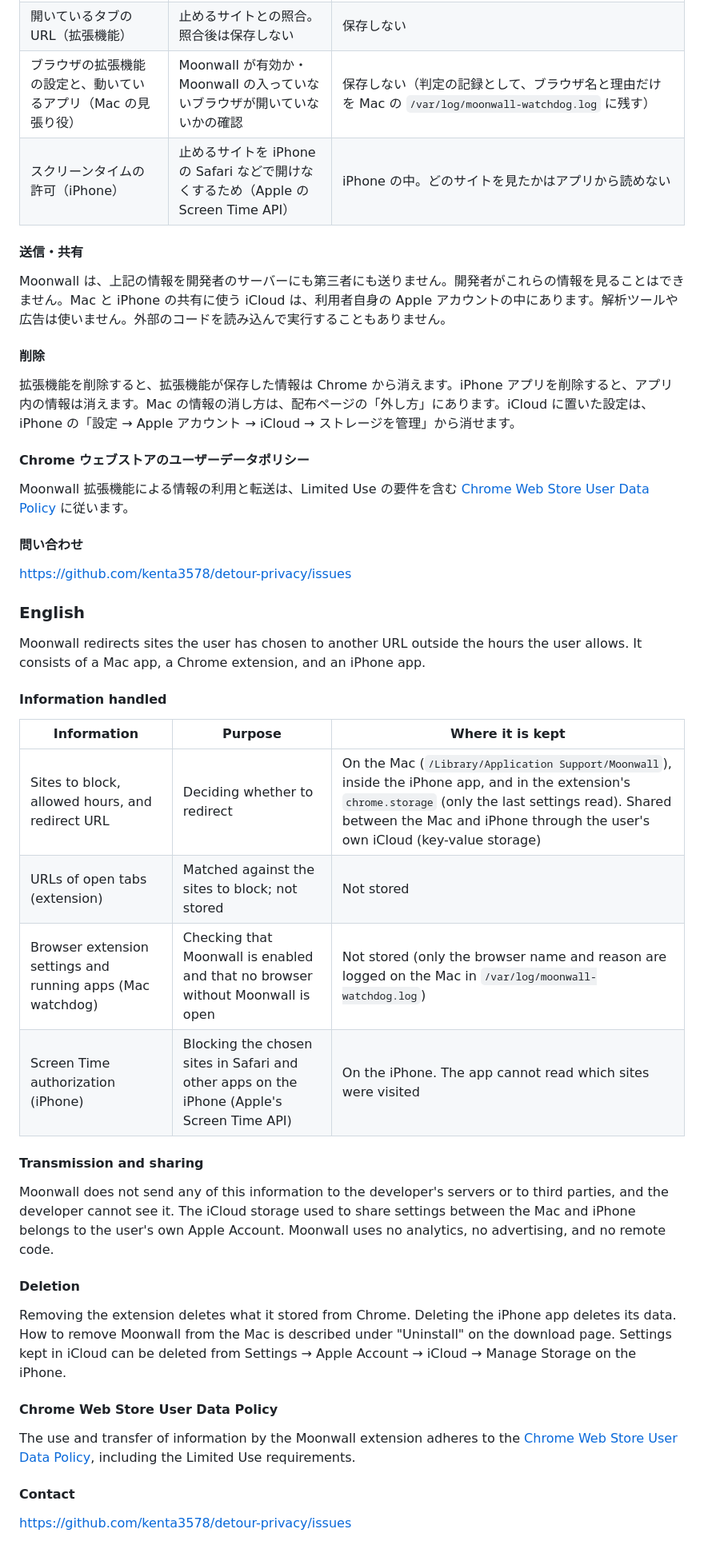
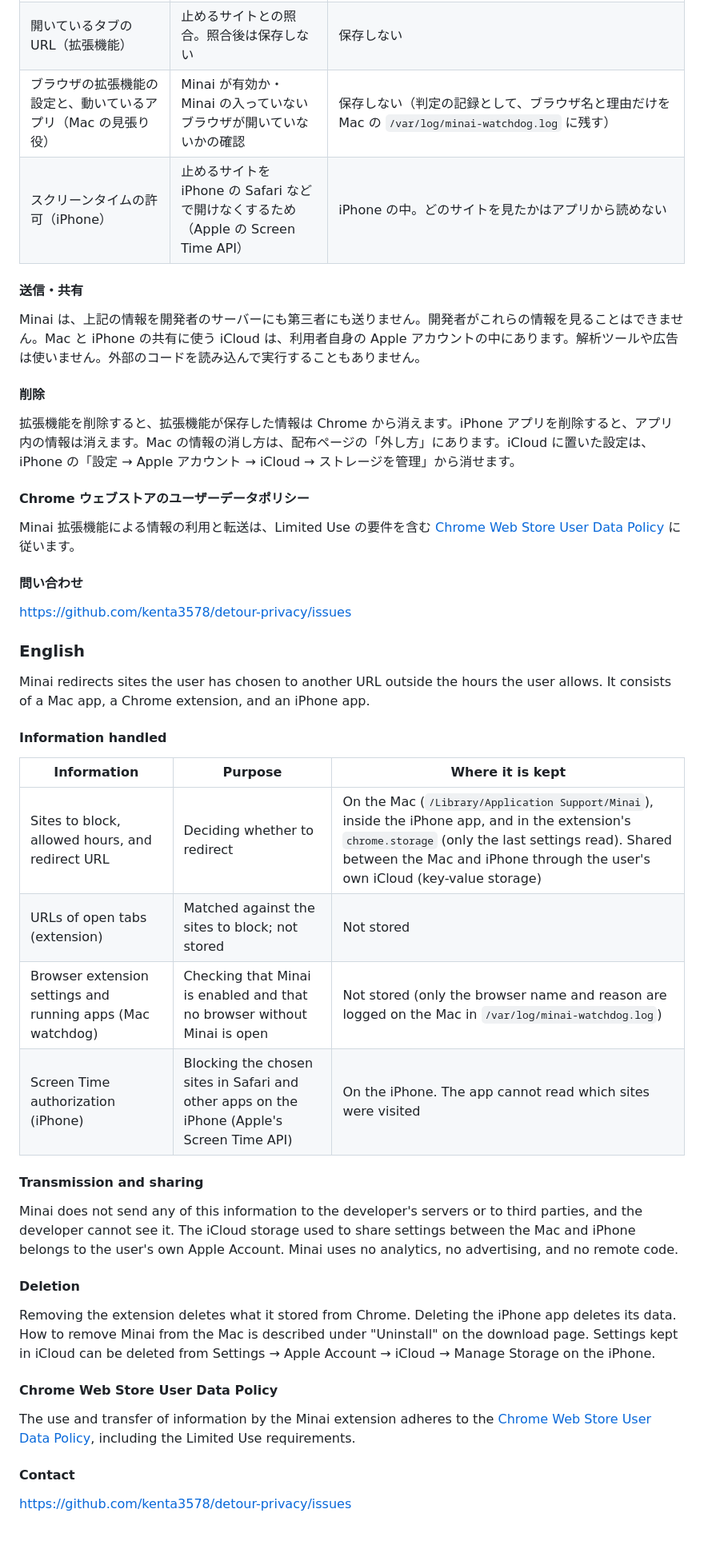
Before and after one commit to kenta3578/detour-privacy, a Markdown page: index.md, the part around one of its changes. Shown at 80% size. GitHub-like rendering.

```diff
--- a/index.md
+++ b/index.md
@@ -63,10 +63,10 @@ Moonwall は、利用者が決めたサイトを、開けてよい時間の外
 | 開いているタブの URL（拡張機能） | 止めるサイトとの照合。照合後は保存しない | 保存しない |
-| ブラウザの拡張機能の設定と、動いているアプリ（Mac の見張り役） | Moonwall が有効か・Moonwall の入っていないブラウザが開いていないかの確認 | 保存しない（判定の記録として、ブラウザ名と理由だけを Mac の `/var/log/moonwall-watchdog.log` に残す） |
+| ブラウザの拡張機能の設定と、動いているアプリ（Mac の見張り役） | Minai が有効か・Minai の入っていないブラウザが開いていないかの確認 | 保存しない（判定の記録として、ブラウザ名と理由だけを Mac の `/var/log/minai-watchdog.log` に残す） |
 | スクリーンタイムの許可（iPhone） | 止めるサイトを iPhone の Safari などで開けなくするため（Apple の Screen Time API） | iPhone の中。どのサイトを見たかはアプリから読めない |
 
 #### 送信・共有
 
-Moonwall は、上記の情報を開発者のサーバーにも第三者にも送りません。開発者がこれらの情報を見ることはできません。Mac と iPhone の共有に使う iCloud は、利用者自身の Apple アカウントの中にあります。解析ツールや広告は使いません。外部のコードを読み込んで実行することもありません。
+Minai は、上記の情報を開発者のサーバーにも第三者にも送りません。開発者がこれらの情報を見ることはできません。Mac と iPhone の共有に使う iCloud は、利用者自身の Apple アカウントの中にあります。解析ツールや広告は使いません。外部のコードを読み込んで実行することもありません。
 
 #### 削除
 
@@ -74,7 +74,7 @@ Moonwall は、上記の情報を開発者のサーバーにも第三者にも
 
 #### Chrome ウェブストアのユーザーデータポリシー
 
-Moonwall 拡張機能による情報の利用と転送は、Limited Use の要件を含む [Chrome Web Store User Data Policy](https://developer.chrome.com/docs/webstore/program-policies/policies) に従います。
+Minai 拡張機能による情報の利用と転送は、Limited Use の要件を含む [Chrome Web Store User Data Policy](https://developer.chrome.com/docs/webstore/program-policies/policies) に従います。
 
 #### 問い合わせ
 
@@ -82,28 +82,28 @@ https://github.com/kenta3578/detour-privacy/issues
 
 ### English
 
-Moonwall redirects sites the user has chosen to another URL outside the hours the user allows. It consists of a Mac app, a Chrome extension, and an iPhone app.
+Minai redirects sites the user has chosen to another URL outside the hours the user allows. It consists of a Mac app, a Chrome extension, and an iPhone app.
 
 #### Information handled
 
 | Information | Purpose | Where it is kept |
 |---|---|---|
-| Sites to block, allowed hours, and redirect URL | Deciding whether to redirect | On the Mac (`/Library/Application Support/Moonwall`), inside the iPhone app, and in the extension's `chrome.storage` (only the last settings read). Shared between the Mac and iPhone through the user's own iCloud (key-value storage) |
+| Sites to block, allowed hours, and redirect URL | Deciding whether to redirect | On the Mac (`/Library/Application Support/Minai`), inside the iPhone app, and in the extension's `chrome.storage` (only the last settings read). Shared between the Mac and iPhone through the user's own iCloud (key-value storage) |
 | URLs of open tabs (extension) | Matched against the sites to block; not stored | Not stored |
-| Browser extension settings and running apps (Mac watchdog) | Checking that Moonwall is enabled and that no browser without Moonwall is open | Not stored (only the browser name and reason are logged on the Mac in `/var/log/moonwall-watchdog.log`) |
+| Browser extension settings and running apps (Mac watchdog) | Checking that Minai is enabled and that no browser without Minai is open | Not stored (only the browser name and reason are logged on the Mac in `/var/log/minai-watchdog.log`) |
 | Screen Time authorization (iPhone) | Blocking the chosen sites in Safari and other apps on the iPhone (Apple's Screen Time API) | On the iPhone. The app cannot read which sites were visited |
 
 #### Transmission and sharing
 
-Moonwall does not send any of this information to the developer's servers or to third parties, and the developer cannot see it. The iCloud storage used to share settings between the Mac and iPhone belongs to the user's own Apple Account. Moonwall uses no analytics, no advertising, and no remote code.
+Minai does not send any of this information to the developer's servers or to third parties, and the developer cannot see it. The iCloud storage used to share settings between the Mac and iPhone belongs to the user's own Apple Account. Minai uses no analytics, no advertising, and no remote code.
 
 #### Deletion
 
-Removing the extension deletes what it stored from Chrome. Deleting the iPhone app deletes its data. How to remove Moonwall from the Mac is described under "Uninstall" on the download page. Settings kept in iCloud can be deleted from Settings → Apple Account → iCloud → Manage Storage on the iPhone.
+Removing the extension deletes what it stored from Chrome. Deleting the iPhone app deletes its data. How to remove Minai from the Mac is described under "Uninstall" on the download page. Settings kept in iCloud can be deleted from Settings → Apple Account → iCloud → Manage Storage on the iPhone.
 
 #### Chrome Web Store User Data Policy
 
-The use and transfer of information by the Moonwall extension adheres to the [Chrome Web Store User Data Policy](https://developer.chrome.com/docs/webstore/program-policies/policies), including the Limited Use requirements.
+The use and transfer of information by the Minai extension adheres to the [Chrome Web Store User Data Policy](https://developer.chrome.com/docs/webstore/program-policies/policies), including the Limited Use requirements.
 
 #### Contact
 
```
Also changed, not shown: other parts of index.md (+19 -19 lines).
